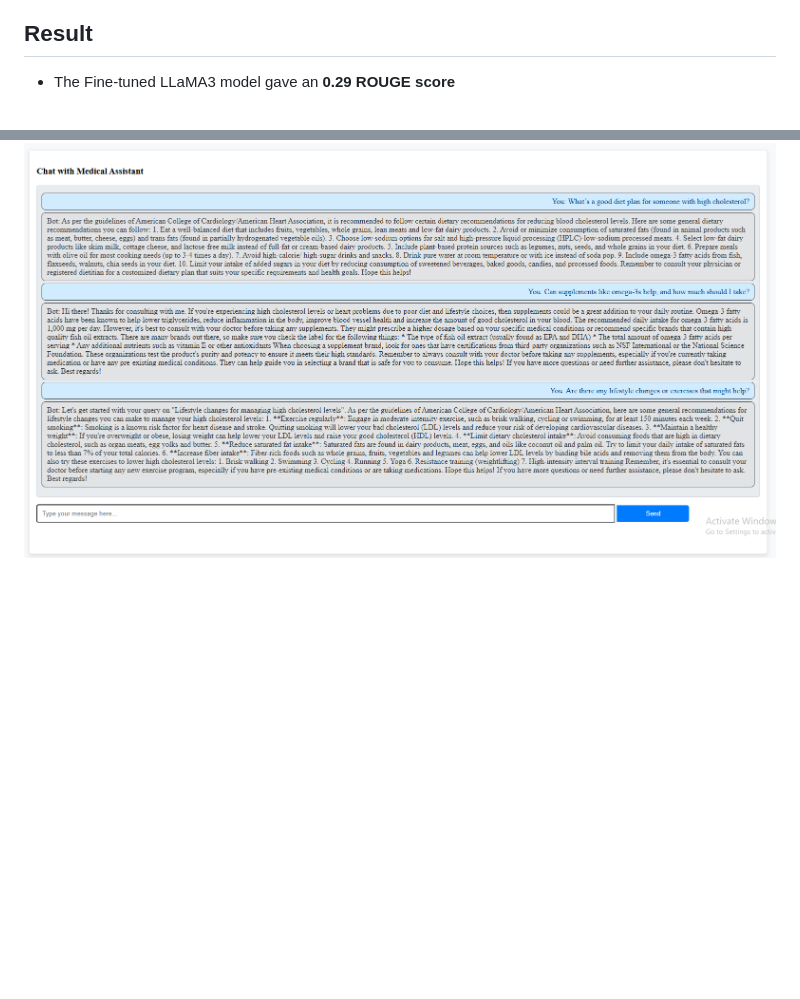
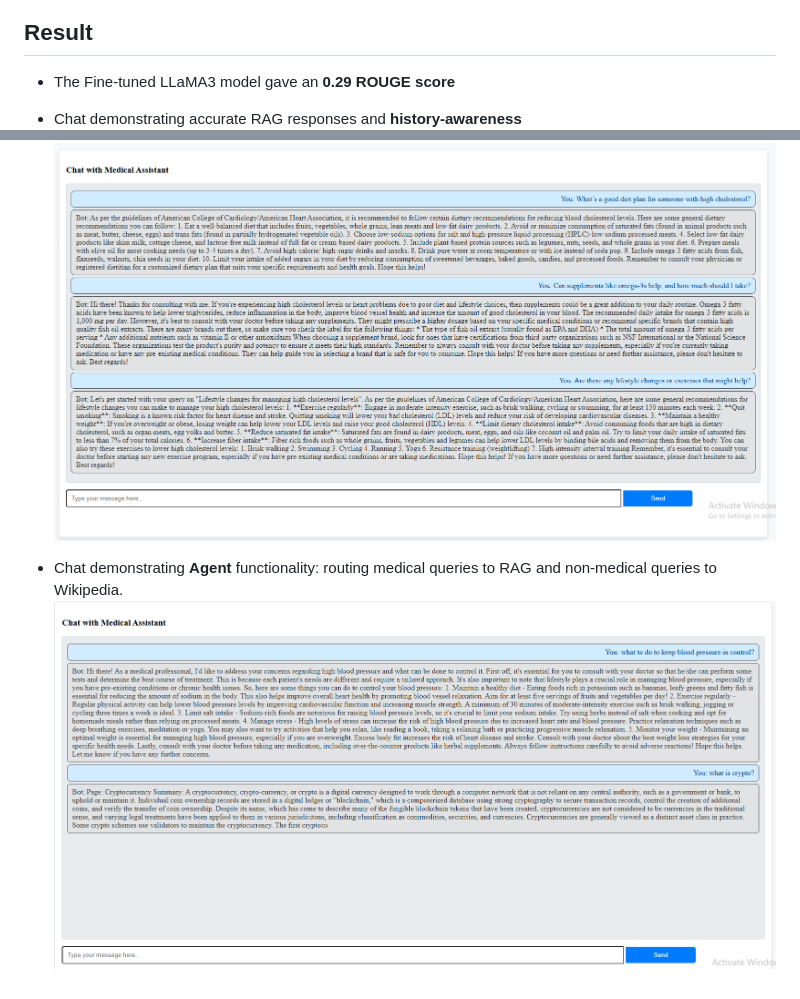
Before and after one commit to SathvikNayak123/Agentic-RAG, a Markdown page: README.md, 2 parts joined by grey strips. Rendered like a GitHub page; pictures changed too: docs/Screenshot 2025-01-09 194922.png (added); blank space fills up the shorter version.

Commit message:
updated_to_agenticRAG

```diff
--- a/README.md
+++ b/README.md
@@ -68,4 +68,8 @@ Built a RAG Medical Assistant with Fine-tuned Llama-3.1-8b model.
 
 - The Fine-tuned LLaMA3 model gave an **0.29 ROUGE score**
 
+- Chat demonstrating accurate RAG responses and **history-awareness**
 ![sample-chat](docs/Screenshot%202024-12-16%20160214.png)
+
+- Chat demonstrating **Agent** functionality: routing medical queries to RAG and non-medical queries to Wikipedia.
+![sample-chat](docs/Screenshot%202025-01-09%20194922.png)
```
Also changed, not shown: 3 other files.
